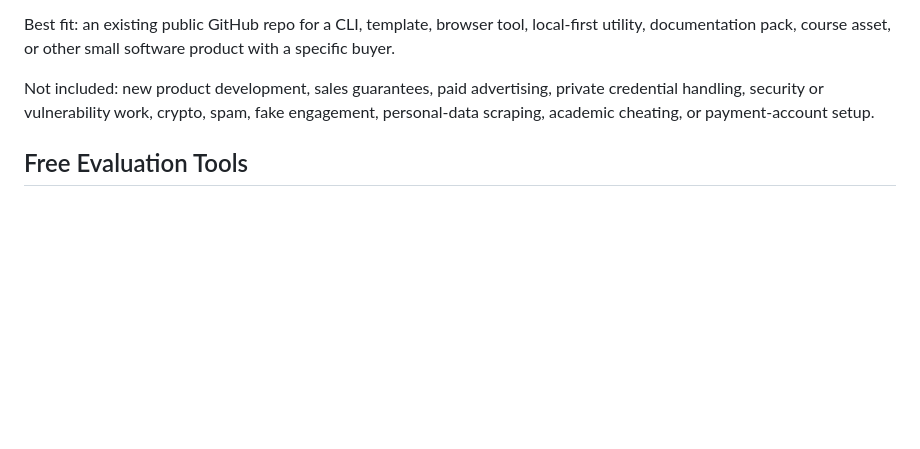
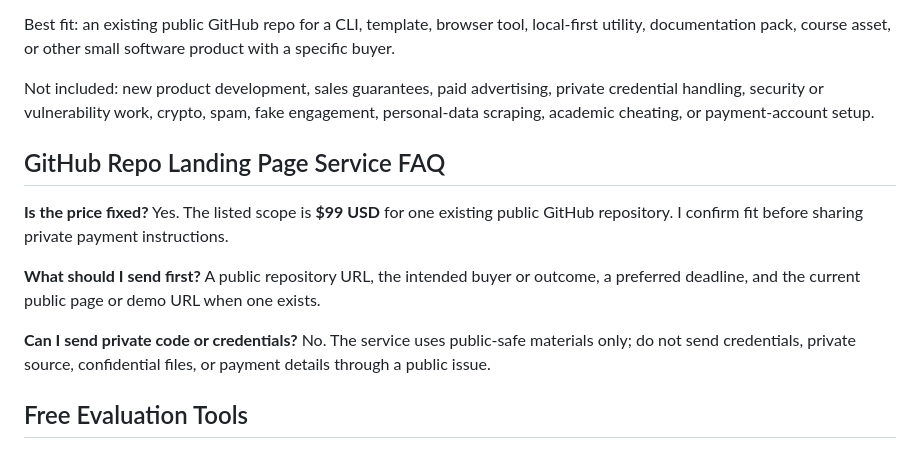
Before and after one commit to duct-tape2/duct-tape2.github.io, a Markdown page: README.md, the part around the change. Drawn GitHub-style; blank space fills up the shorter version.

Commit message:
docs: add repo landing page service FAQ

```diff
--- a/README.md
+++ b/README.md
@@ -35,6 +35,20 @@ Best fit: an existing public GitHub repo for a CLI, template, browser tool, loca
 
 Not included: new product development, sales guarantees, paid advertising, private credential handling, security or vulnerability work, crypto, spam, fake engagement, personal-data scraping, academic cheating, or payment-account setup.
 
+## GitHub Repo Landing Page Service FAQ
+
+**Is the price fixed?** Yes. The listed scope is **$99 USD** for one existing
+public GitHub repository. I confirm fit before sharing private payment
+instructions.
+
+**What should I send first?** A public repository URL, the intended buyer or
+outcome, a preferred deadline, and the current public page or demo URL when one
+exists.
+
+**Can I send private code or credentials?** No. The service uses public-safe
+materials only; do not send credentials, private source, confidential files, or
+payment details through a public issue.
+
 ## Free Evaluation Tools
 
 - Storefront Checker: https://duct-tape2.github.io/storefront-checker/
```
